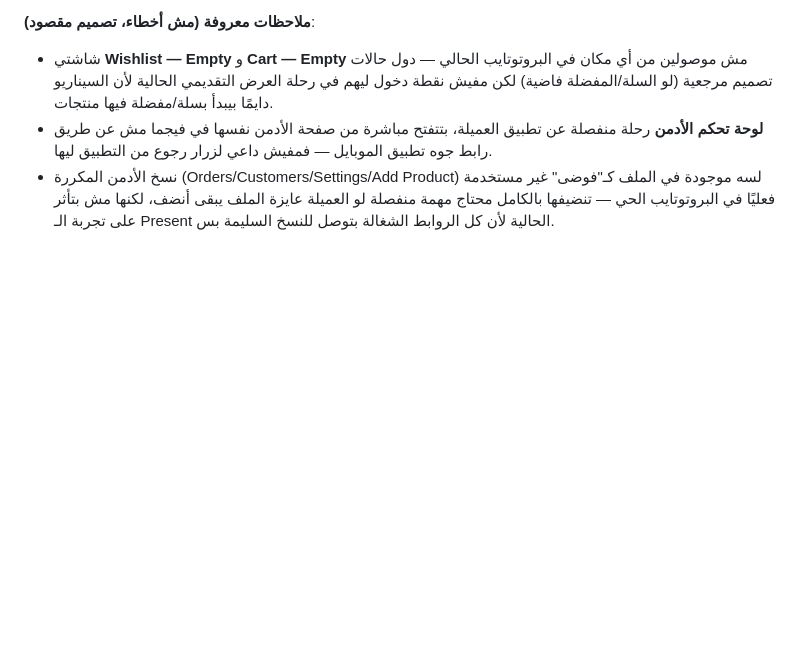
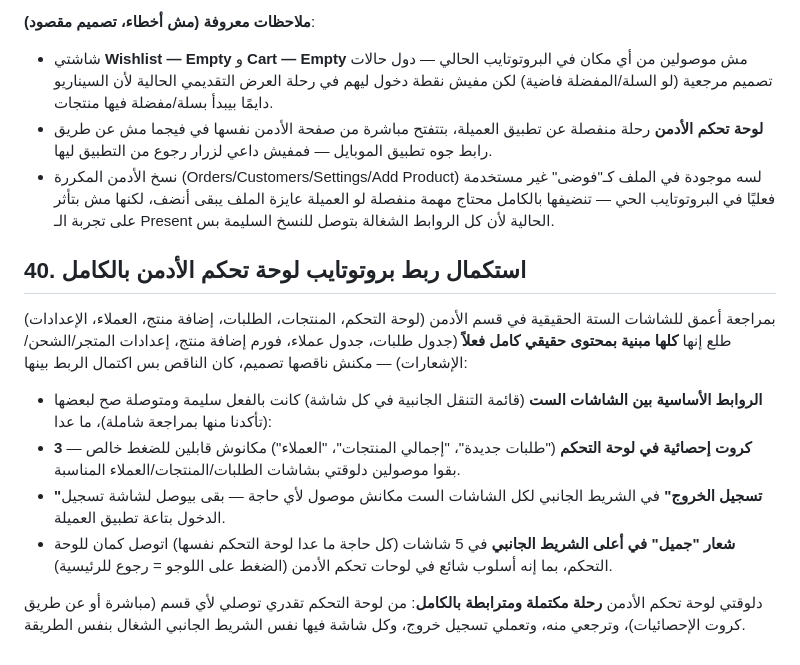
Before and after one commit to Noha93/Noha93, a Markdown page: clothing-app/docs/02-design-system.md, the part around the change. GitHub-like rendering; blank space fills up the shorter version.

Commit message:
Complete admin dashboard prototype wiring
- Verified all 6 admin screens (Dashboard, Products, Orders, Add Product, Customers, Settings) already have full real content
- Wired the 3 dashboard stat cards to their respective screens, logout to the customer login screen, and the sidebar logo to Dashboard on every screen

```diff
--- a/clothing-app/docs/02-design-system.md
+++ b/clothing-app/docs/02-design-system.md
@@ -396,3 +396,14 @@ Line-height: 1.4× لحجم الخط. تباعد الحروف الافتراضي
 - شاشتي **Wishlist — Empty** و **Cart — Empty** مش موصولين من أي مكان في البروتوتايب الحالي — دول حالات تصميم مرجعية (لو السلة/المفضلة فاضية) لكن مفيش نقطة دخول ليهم في رحلة العرض التقديمي الحالية لأن السيناريو دايمًا بيبدأ بسلة/مفضلة فيها منتجات.
 - **لوحة تحكم الأدمن** رحلة منفصلة عن تطبيق العميلة، بتتفتح مباشرة من صفحة الأدمن نفسها في فيجما مش عن طريق رابط جوه تطبيق الموبايل — فمفيش داعي لزرار رجوع من التطبيق ليها.
 - نسخ الأدمن المكررة (Orders/Customers/Settings/Add Product) لسه موجودة في الملف كـ"فوضى" غير مستخدمة فعليًا في البروتوتايب الحي — تنضيفها بالكامل محتاج مهمة منفصلة لو العميلة عايزة الملف يبقى أنضف، لكنها مش بتأثر على تجربة الـ Present الحالية لأن كل الروابط الشغالة بتوصل للنسخ السليمة بس.
+
+## 40. استكمال ربط بروتوتايب لوحة تحكم الأدمن بالكامل
+
+بمراجعة أعمق للشاشات الستة الحقيقية في قسم الأدمن (لوحة التحكم، المنتجات، الطلبات، إضافة منتج، العملاء، الإعدادات) طلع إنها **كلها مبنية بمحتوى حقيقي كامل فعلاً** (جدول طلبات، جدول عملاء، فورم إضافة منتج، إعدادات المتجر/الشحن/الإشعارات) — مكنش ناقصها تصميم، كان الناقص بس اكتمال الربط بينها:
+
+- **الروابط الأساسية بين الشاشات الست** (قائمة التنقل الجانبية في كل شاشة) كانت بالفعل سليمة ومتوصلة صح لبعضها (تأكدنا منها بمراجعة شاملة)، ما عدا:
+- **3 كروت إحصائية في لوحة التحكم** ("طلبات جديدة"، "إجمالي المنتجات"، "العملاء") مكانوش قابلين للضغط خالص — بقوا موصولين دلوقتي بشاشات الطلبات/المنتجات/العملاء المناسبة.
+- **"تسجيل الخروج"** في الشريط الجانبي لكل الشاشات الست مكانش موصول لأي حاجة — بقى بيوصل لشاشة تسجيل الدخول بتاعة تطبيق العميلة.
+- **شعار "جميل" في أعلى الشريط الجانبي** في 5 شاشات (كل حاجة ما عدا لوحة التحكم نفسها) اتوصل كمان للوحة التحكم، بما إنه أسلوب شائع في لوحات تحكم الأدمن (الضغط على اللوجو = رجوع للرئيسية).
+
+دلوقتي لوحة تحكم الأدمن **رحلة مكتملة ومترابطة بالكامل**: من لوحة التحكم تقدري توصلي لأي قسم (مباشرة أو عن طريق كروت الإحصائيات)، وترجعي منه، وتعملي تسجيل خروج، وكل شاشة فيها نفس الشريط الجانبي الشغال بنفس الطريقة.
```
